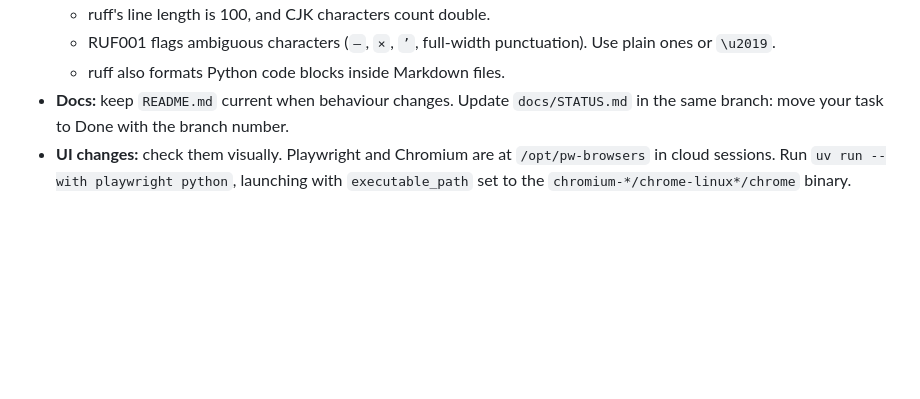
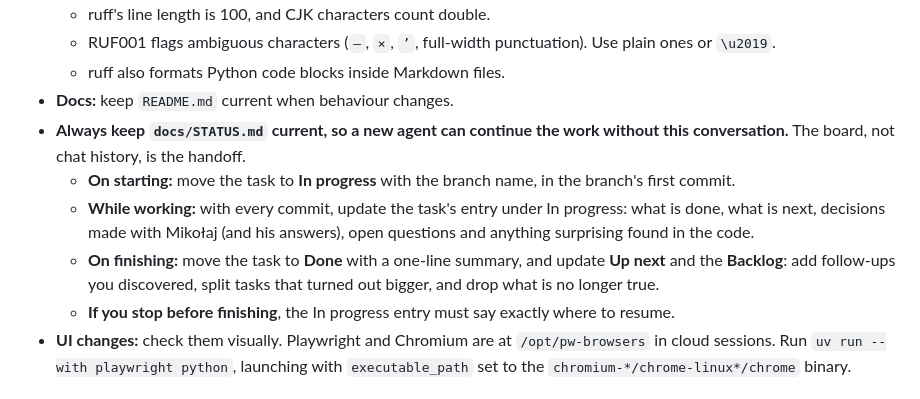
Before and after one commit to MBigaj/DontYouDareGoHollow, a Markdown page: CLAUDE.md, the part around the change. GitHub-like rendering; blank space fills up the shorter version.

```diff
--- a/CLAUDE.md
+++ b/CLAUDE.md
@@ -120,7 +120,12 @@ Sound is a JavaScript-only extra (`static/js/sound.js`). A handler names the sou
   - ruff's line length is 100, and CJK characters count double.
   - RUF001 flags ambiguous characters (`–`, `×`, `’`, full-width punctuation). Use plain ones or `\u2019`.
   - ruff also formats Python code blocks inside Markdown files.
-- **Docs:** keep `README.md` current when behaviour changes. Update `docs/STATUS.md` in the same branch: move your task to Done with the branch number.
+- **Docs:** keep `README.md` current when behaviour changes.
+- **Always keep `docs/STATUS.md` current, so a new agent can continue the work without this conversation.** The board, not chat history, is the handoff.
+  - **On starting:** move the task to **In progress** with the branch name, in the branch's first commit.
+  - **While working:** with every commit, update the task's entry under In progress: what is done, what is next, decisions made with Mikołaj (and his answers), open questions and anything surprising found in the code.
+  - **On finishing:** move the task to **Done** with a one-line summary, and update **Up next** and the **Backlog**: add follow-ups you discovered, split tasks that turned out bigger, and drop what is no longer true.
+  - **If you stop before finishing**, the In progress entry must say exactly where to resume.
 - **UI changes:** check them visually. Playwright and Chromium are at `/opt/pw-browsers` in cloud sessions. Run `uv run --with playwright python`, launching with `executable_path` set to the `chromium-*/chrome-linux*/chrome` binary.
 
 ## Working on Mikołaj's computer
```
Also changed, not shown: docs/STATUS.md (+21 -7 lines).
